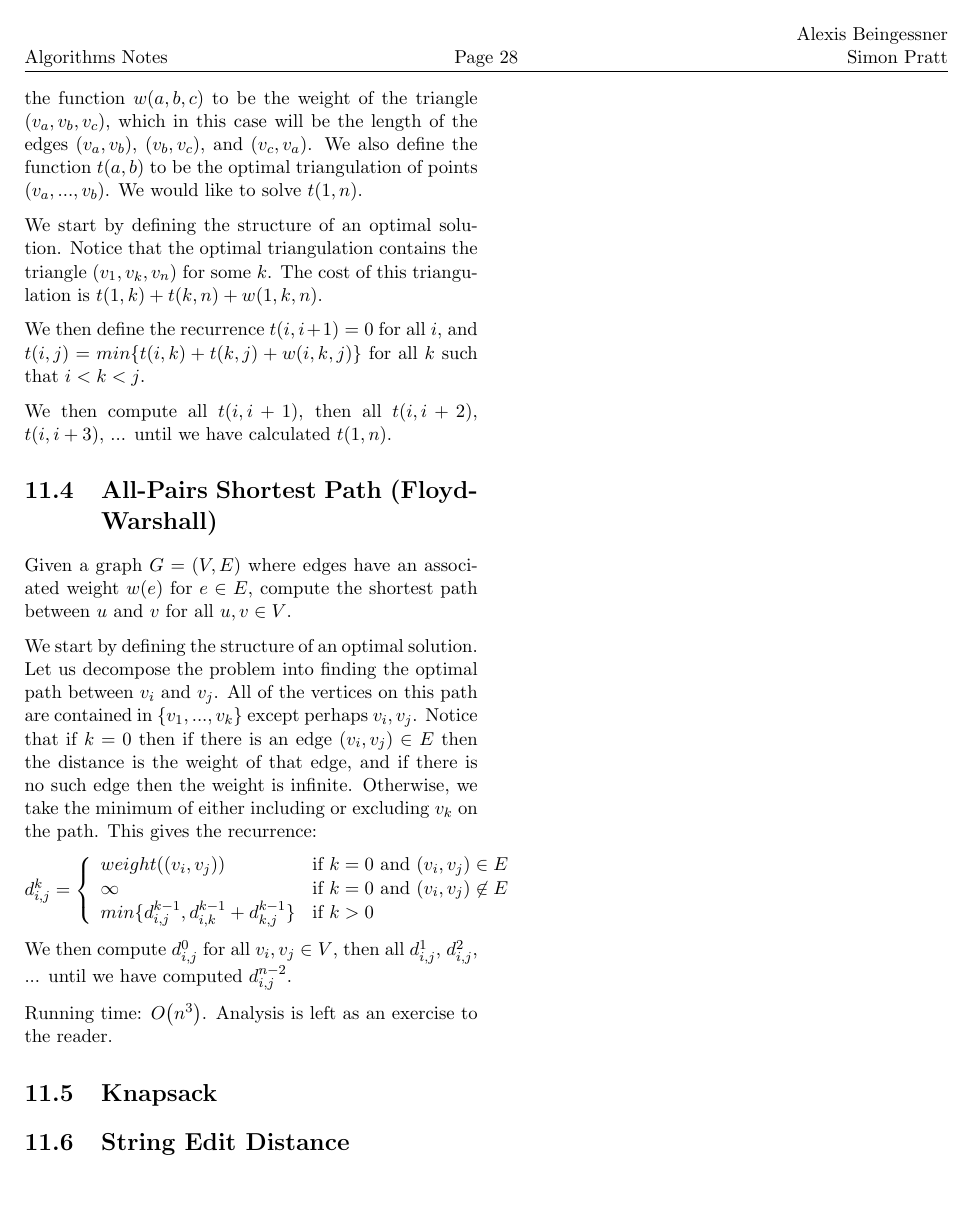
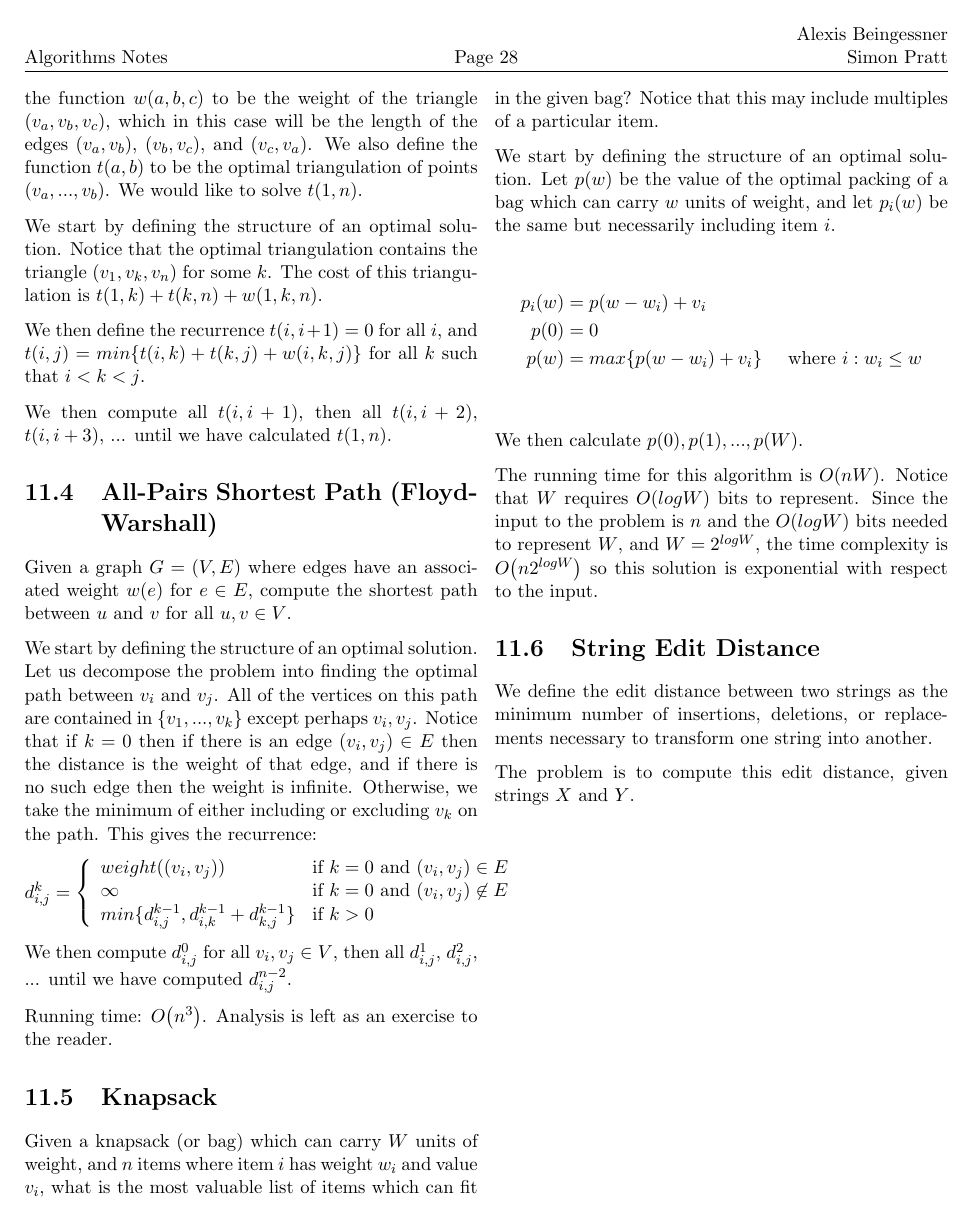
Before and after one commit to SteamedPears/AllTheAlgorithms, a LaTeX thesis (notes.tex, which reads dynamic_programming.tex): page 28 of 35. Compiled offline with pdfLaTeX.

Commit message:
Added Knapsack solution

```diff
--- a/dynamic_programming.tex
+++ b/dynamic_programming.tex
@@ -125,6 +126,35 @@ Running time: $\BigOh{n^3}$.  Analysis is left as an exercise to the reader.
 
 \section{Knapsack}
 
+Given a knapsack (or bag) which can carry $W$ units of weight, and $n$
+items where item $i$ has weight $w_i$ and value $v_i$, what is the
+most valuable list of items which can fit in the given bag?  Notice
+that this may include multiples of a particular item.
 
+We start by defining the structure of an optimal solution.  Let $p(w)$
+be the value of the optimal packing of a bag which can carry $w$ units
+of weight, and let $p_i(w)$ be the same but necessarily including item
+$i$.
+
+\begin{align*}
+  p_i(w) &= p(w - w_i) + v_i & \\
+  p(0)   &= 0 & \\
+  p(w)   &= max \{ p(w - w_i) + v_i \} & \text{where $i : w_i \leq w$} \\
+\end{align*}
+
+We then calculate $p(0), p(1), ..., p(W)$.
+
+The running time for this algorithm is $\BigOh{nW}$.  Notice that $W$
+requires $\BigOh{logW}$ bits to represent.  Since the input to the
+problem is $n$ and the $\BigOh{logW}$ bits needed to represent $W$,
+and $W = 2^{logW}$, the time complexity is $\BigOh{n2^{logW}}$ so
+this solution is exponential with respect to the input.
 
 \section{String Edit Distance}
+
+We define the edit distance between two strings as the minimum number
+of insertions, deletions, or replacements necessary to transform one
+string into another.
+
+The problem is to compute this edit distance, given strings $X$ and
+$Y$.
```
Also changed, not shown: notes.pdf, dynamic_programming.tex (3 more changed lines).
